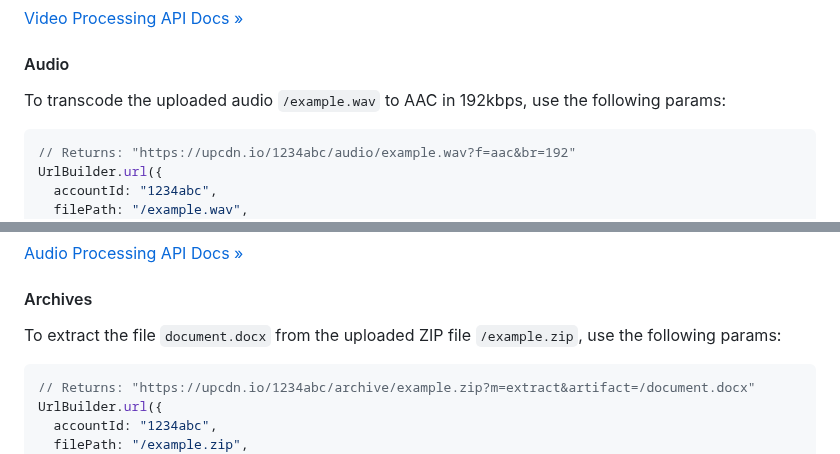
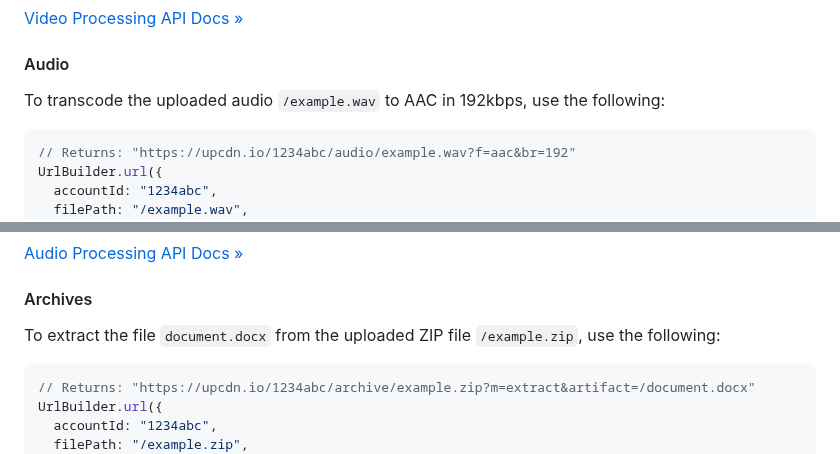
Before and after one commit to bytescale/bytescale-upload-widget-jquery, a Markdown page: README.md, 2 parts joined by grey strips. Rendered like a GitHub page.

````diff
--- a/README.md
+++ b/README.md
@@ -431,7 +431,7 @@ UrlBuilder.url({
 
 #### Audio
 
-To transcode the uploaded audio `/example.wav` to AAC in 192kbps, use the following params:
+To transcode the uploaded audio `/example.wav` to AAC in 192kbps, use the following:
 
 ```javascript
 // Returns: "https://upcdn.io/1234abc/audio/example.wav?f=aac&br=192"
@@ -452,7 +452,7 @@ UrlBuilder.url({
 
 #### Archives
 
-To extract the file `document.docx` from the uploaded ZIP file `/example.zip`, use the following params:
+To extract the file `document.docx` from the uploaded ZIP file `/example.zip`, use the following:
 
 ```javascript
 // Returns: "https://upcdn.io/1234abc/archive/example.zip?m=extract&artifact=/document.docx"
````
Also changed, not shown: other parts of README.md (+4 -4 lines).
